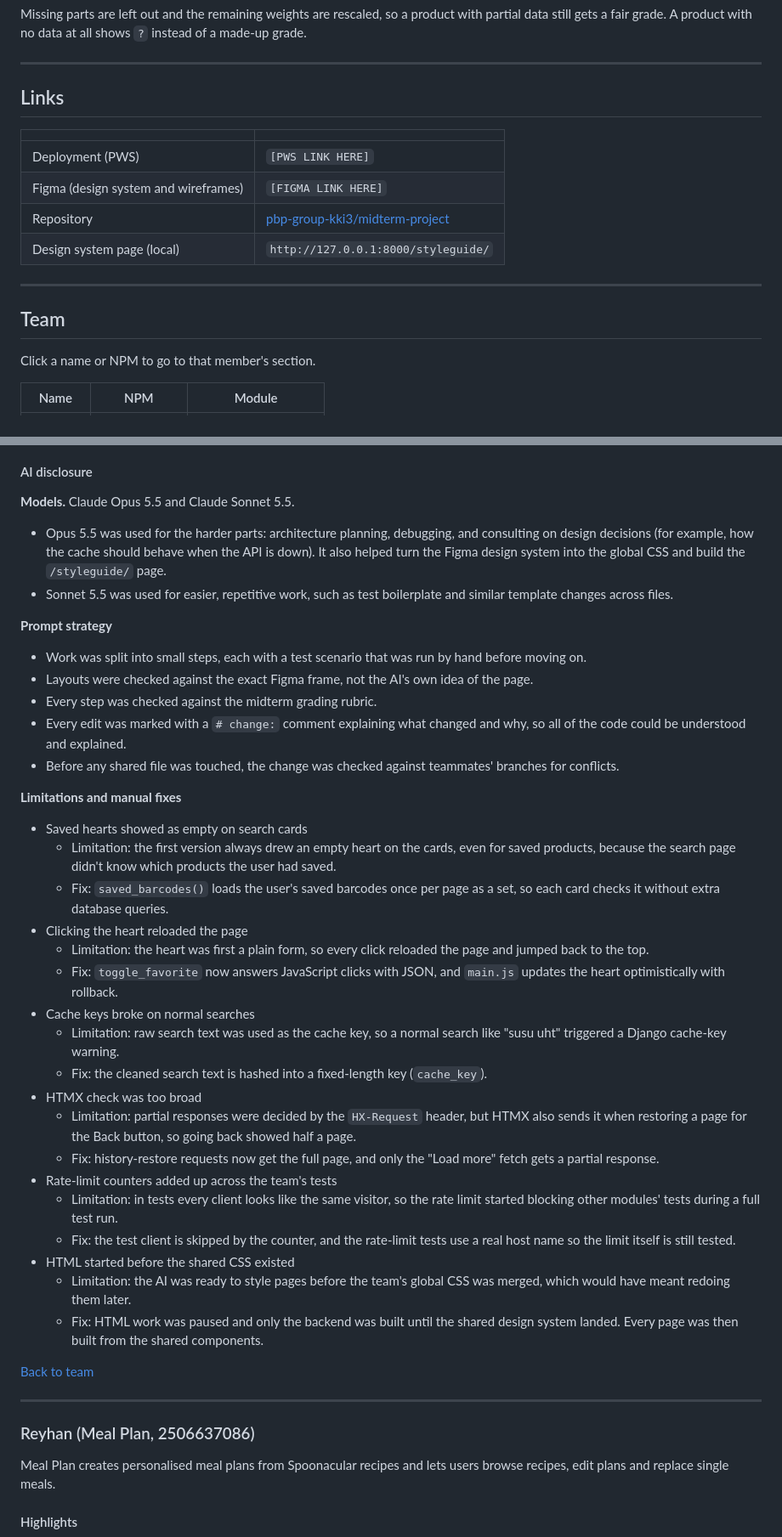
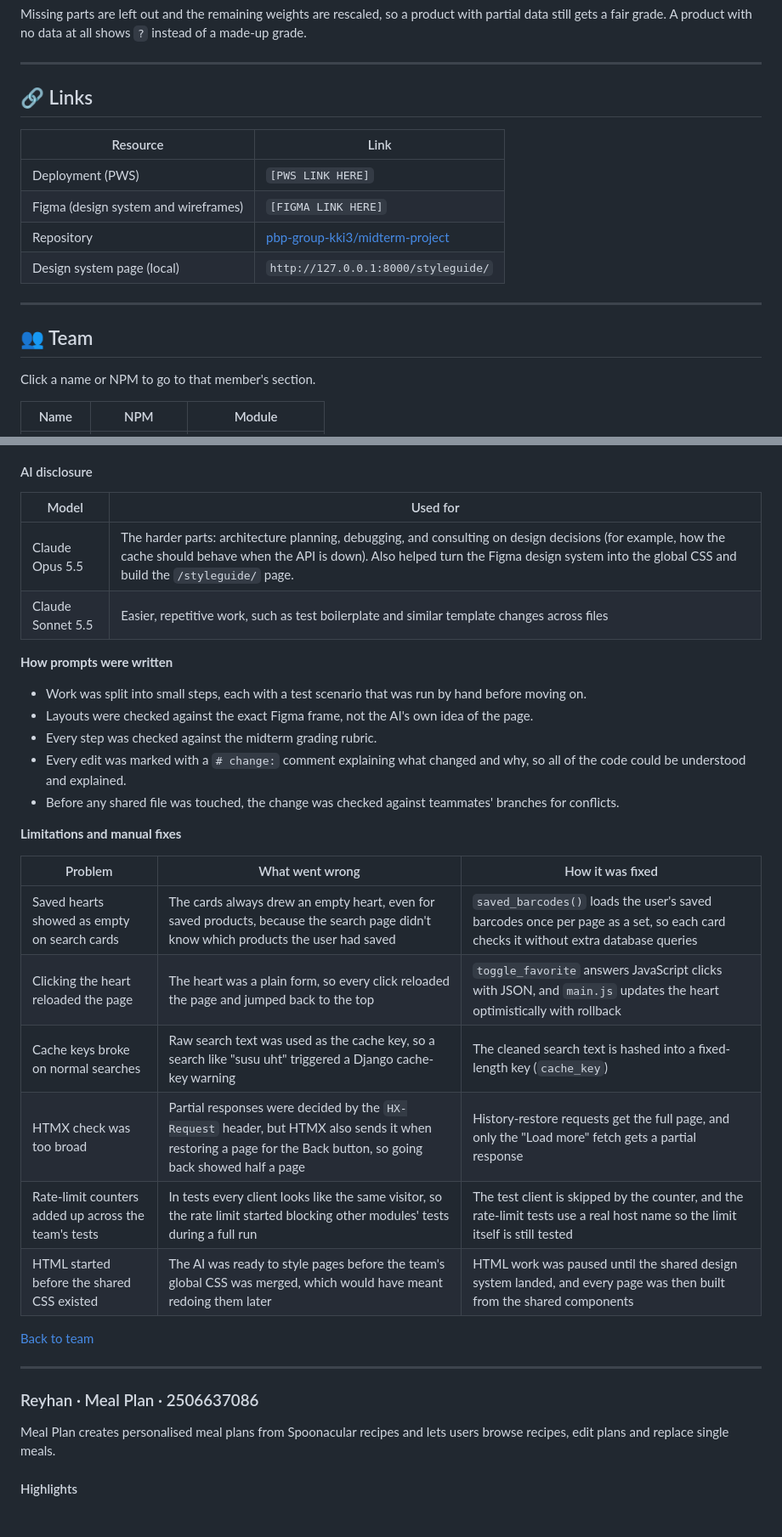
Before and after one commit to pbp-group-kki3/midterm-project, a Markdown page: README.md, 2 parts joined by grey strips. Shown at 85% size. Rendered like a GitHub page; blank space fills up the shorter version.

```diff
--- a/README.md
+++ b/README.md
@@ -59,9 +57,10 @@ Missing parts are left out and the remaining weights are rescaled, so a product
 
 ---
 
-## Links
+<a id="links"></a>
+## 🔗 Links
 
-| | |
+| Resource | Link |
 |---|---|
 | Deployment (PWS) | `[PWS LINK HERE]` |
 | Figma (design system and wireframes) | `[FIGMA LINK HERE]` |
@@ -70,7 +69,8 @@ Missing parts are left out and the remaining weights are rescaled, so a product
 
 ---
 
-## Team
+<a id="team"></a>
+## 👥 Team
 
 Click a name or NPM to go to that member's section.
 
@@ -402,12 +414,12 @@ The global CSS (`static/css/tokens.css`, `base.css`, `components.css`, `pages.cs
 
 #### AI disclosure
 
-**Models.** Claude Opus 5.5 and Claude Sonnet 5.5.
+| Model | Used for |
+|---|---|
+| Claude Opus 5.5 | The harder parts: architecture planning, debugging, and consulting on design decisions (for example, how the cache should behave when the API is down). Also helped turn the Figma design system into the global CSS and build the `/styleguide/` page. |
+| Claude Sonnet 5.5 | Easier, repetitive work, such as test boilerplate and similar template changes across files |
 
-- Opus 5.5 was used for the harder parts: architecture planning, debugging, and consulting on design decisions (for example, how the cache should behave when the API is down). It also helped turn the Figma design system into the global CSS and build the `/styleguide/` page.
-- Sonnet 5.5 was used for easier, repetitive work, such as test boilerplate and similar template changes across files.
-
-**Prompt strategy**
+**How prompts were written**
 
 - Work was split into small steps, each with a test scenario that was run by hand before moving on.
 - Layouts were checked against the exact Figma frame, not the AI's own idea of the page.
@@ -417,31 +429,21 @@ The global CSS (`static/css/tokens.css`, `base.css`, `components.css`, `pages.cs
 
 **Limitations and manual fixes**
 
-- Saved hearts showed as empty on search cards
-  - Limitation: the first version always drew an empty heart on the cards, even for saved products, because the search page didn't know which products the user had saved.
-  - Fix: `saved_barcodes()` loads the user's saved barcodes once per page as a set, so each card checks it without extra database queries.
-- Clicking the heart reloaded the page
-  - Limitation: the heart was first a plain form, so every click reloaded the page and jumped back to the top.
-  - Fix: `toggle_favorite` now answers JavaScript clicks with JSON, and `main.js` updates the heart optimistically with rollback.
-- Cache keys broke on normal searches
-  - Limitation: raw search text was used as the cache key, so a normal search like "susu uht" triggered a Django cache-key warning.
-  - Fix: the cleaned search text is hashed into a fixed-length key (`cache_key`).
-- HTMX check was too broad
-  - Limitation: partial responses were decided by the `HX-Request` header, but HTMX also sends it when restoring a page for the Back button, so going back showed half a page.
-  - Fix: history-restore requests now get the full page, and only the "Load more" fetch gets a partial response.
-- Rate-limit counters added up across the team's tests
-  - Limitation: in tests every client looks like the same visitor, so the rate limit started blocking other modules' tests during a full test run.
-  - Fix: the test client is skipped by the counter, and the rate-limit tests use a real host name so the limit itself is still tested.
-- HTML started before the shared CSS existed
-  - Limitation: the AI was ready to style pages before the team's global CSS was merged, which would have meant redoing them later.
-  - Fix: HTML work was paused and only the backend was built until the shared design system landed. Every page was then built from the shared components.
+| Problem | What went wrong | How it was fixed |
+|---|---|---|
+| Saved hearts showed as empty on search cards | The cards always drew an empty heart, even for saved products, because the search page didn't know which products the user had saved | `saved_barcodes()` loads the user's saved barcodes once per page as a set, so each card checks it without extra database queries |
+| Clicking the heart reloaded the page | The heart was a plain form, so every click reloaded the page and jumped back to the top | `toggle_favorite` answers JavaScript clicks with JSON, and `main.js` updates the heart optimistically with rollback |
+| Cache keys broke on normal searches | Raw search text was used as the cache key, so a search like "susu uht" triggered a Django cache-key warning | The cleaned search text is hashed into a fixed-length key (`cache_key`) |
+| HTMX check was too broad | Partial responses were decided by the `HX-Request` header, but HTMX also sends it when restoring a page for the Back button, so going back showed half a page | History-restore requests get the full page, and only the "Load more" fetch gets a partial response |
+| Rate-limit counters added up across the team's tests | In tests every client looks like the same visitor, so the rate limit started blocking other modules' tests during a full run | The test client is skipped by the counter, and the rate-limit tests use a real host name so the limit itself is still tested |
+| HTML started before the shared CSS existed | The AI was ready to style pages before the team's global CSS was merged, which would have meant redoing them later | HTML work was paused until the shared design system landed, and every page was then built from the shared components |
 
 [Back to team](#team)
 
 ---
 
 <a id="reyhan"></a>
-### Reyhan (Meal Plan, 2506637086)
+### Reyhan · Meal Plan · 2506637086
 
 Meal Plan creates personalised meal plans from Spoonacular recipes and lets users browse recipes, edit plans and replace single meals.
 
```
Also changed, not shown: other parts of README.md (+123 -114 lines).
